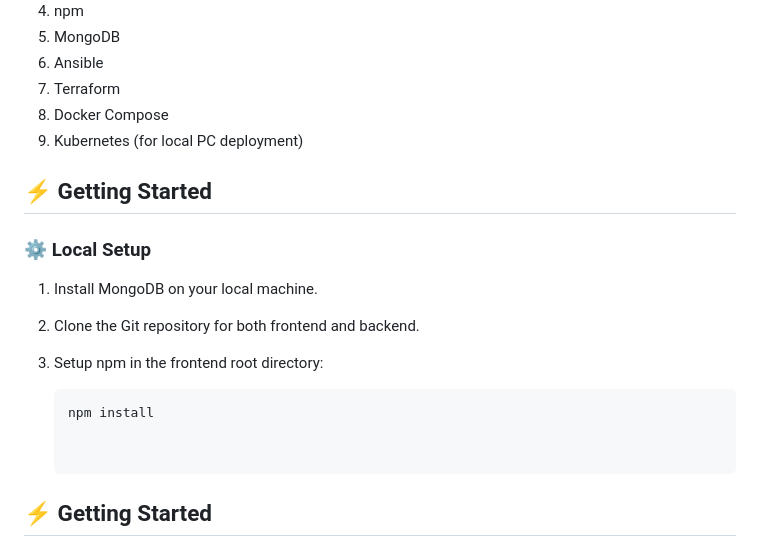
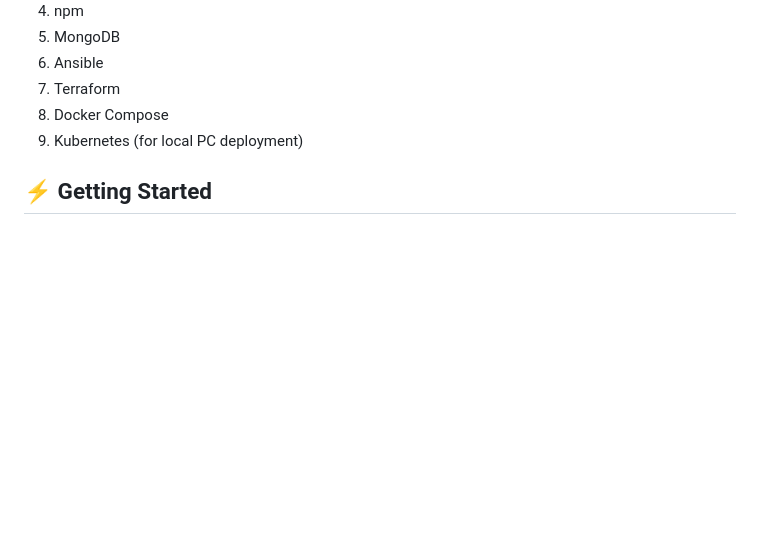
Before and after one commit to amihsan/ansible-terraform, a Markdown page: README.md, the part around the change. Drawn GitHub-style; blank space fills up the shorter version.

````diff
--- a/README.md
+++ b/README.md
@@ -19,20 +19,6 @@ This repository contains the TRAVOS app, which integrates both the frontend and
 7. Terraform
 8. Docker Compose
 9. Kubernetes (for local PC deployment)
-
-## ⚡ Getting Started
-
-### ⚙️ Local Setup
-
-1. Install MongoDB on your local machine.
-
-2. Clone the Git repository for both frontend and backend.
-
-3. Setup npm in the frontend root directory:
-
-   ```shell
-   npm install
-
 
 ## ⚡ Getting Started
 
````
